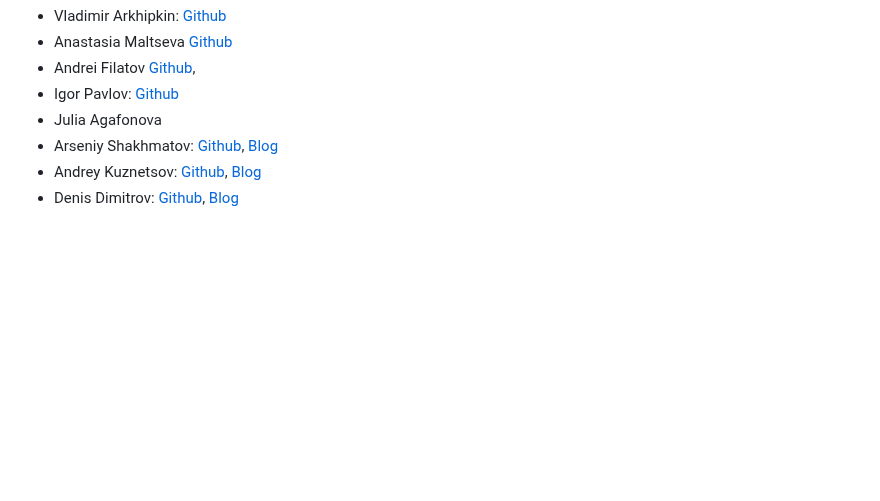
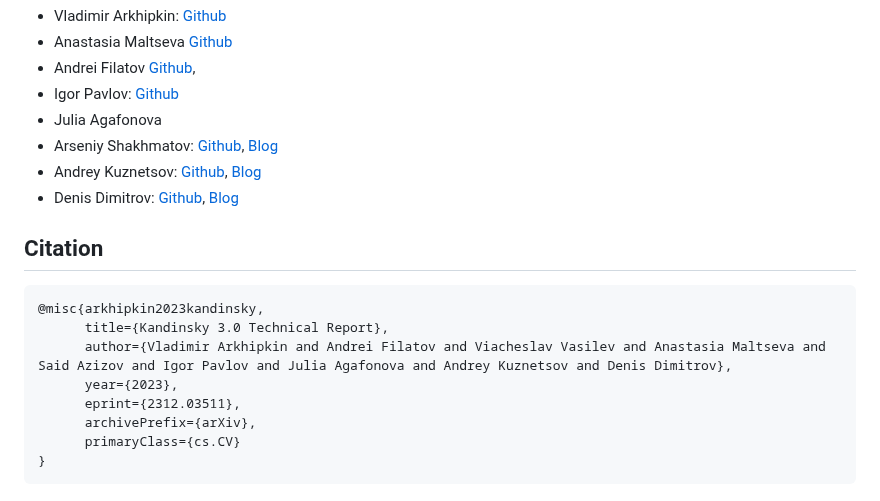
Before and after one commit to ai-forever/Kandinsky-3, a Markdown page: README.md, the part around one of its changes. Rendered like a GitHub page; blank space fills up the shorter version.

````diff
--- a/README.md
+++ b/README.md
@@ -157,3 +112,15 @@ image = inp_pipe( "A cute corgi lives in a house made out of sushi.", image, mas
 + Arseniy Shakhmatov: [Github](https://github.com/cene555), [Blog](https://t.me/gradientdip)
 + Andrey Kuznetsov: [Github](https://github.com/kuznetsoffandrey), [Blog](https://t.me/complete_ai)
 + Denis Dimitrov: [Github](https://github.com/denndimitrov), [Blog](https://t.me/dendi_math_ai)
+
+## Citation
+```
+@misc{arkhipkin2023kandinsky,
+      title={Kandinsky 3.0 Technical Report},
+      author={Vladimir Arkhipkin and Andrei Filatov and Viacheslav Vasilev and Anastasia Maltseva and Said Azizov and Igor Pavlov and Julia Agafonova and Andrey Kuznetsov and Denis Dimitrov},
+      year={2023},
+      eprint={2312.03511},
+      archivePrefix={arXiv},
+      primaryClass={cs.CV}
+}
+```
````
Also changed, not shown: other parts of README.md (+5 -50 lines).
